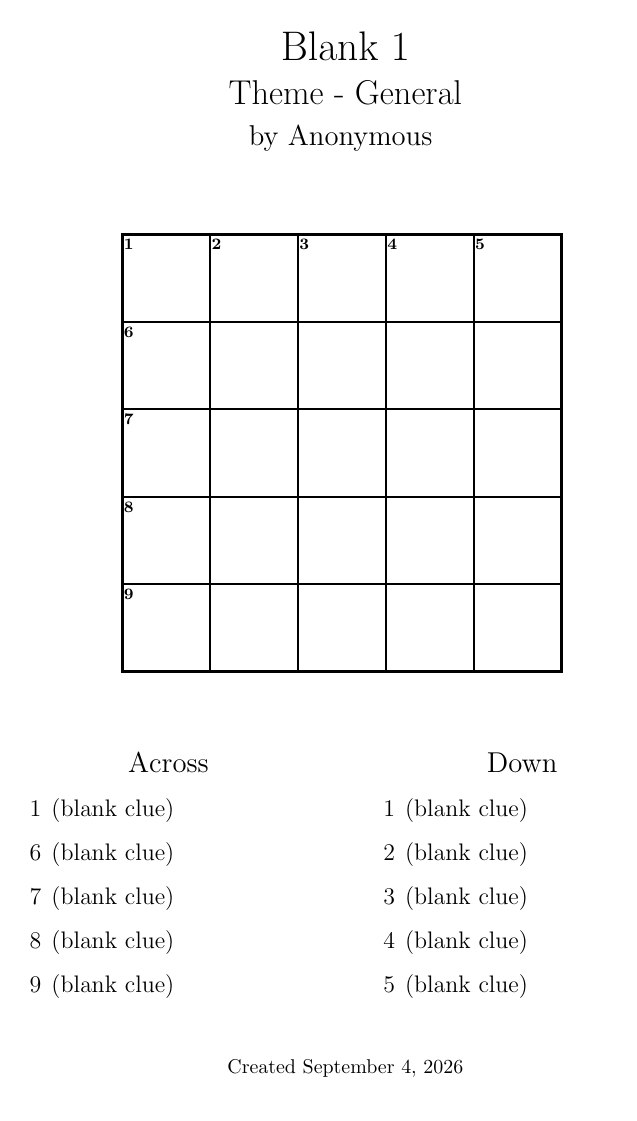
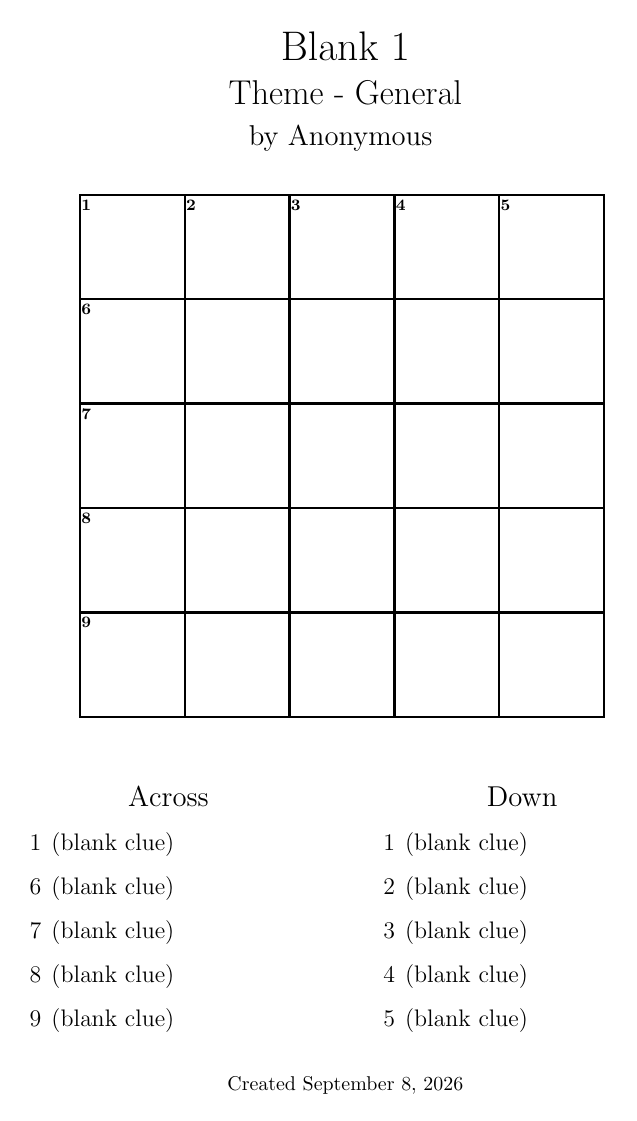
Before and after one commit to Grochowicz/Phil-crossword-to-LaTeX, a LaTeX problem sheet (example/output-cw.tex): page 1 of 2. The pictures show the PDF file example/output-cw.pdf that the author committed with the source.

Commit message:
increased cell size, improved circled cells' appearence

```diff
--- a/example/output-cw.tex
+++ b/example/output-cw.tex
@@ -1,10 +1,10 @@
 \documentclass[a4paper]{article}
 \usepackage{graphicx}
-
 \usepackage[table]{xcolor}
 \usepackage{tabularray}
 \usepackage{float}
 \usepackage{multicol}
+\usepackage{pict2e}
 
 \title{Crossword Puzzle}
 \author{Author}
@@ -13,7 +13,7 @@
 \begin{document}
 \pagenumbering{gobble}
 
-\def\cellsize{1.5cm}
+\def\cellsize{1.8cm}
 \def\solcellsize{0.9cm}
 \begin{center}
 
@@ -24,10 +24,7 @@
 \Large{by Anonymous}
 }
 
-\vspace{1cm}
-
-\def\cellsize{1.5cm}
-\def\solcellsize{0.9cm}
+\vspace{0.3cm}
 
 \begin{table}[H]
 \centering
@@ -49,7 +46,7 @@
     \label{crossword}
 \end{table}
 
-\vspace{0.5cm}
+\vspace{0.3cm}
 
 \begin{multicols}{2}
     {\Large Across}
@@ -75,7 +72,7 @@
     \end{enumerate}
 \end{multicols}
 
-\vspace{0.6cm}
+\vspace{0.3cm}
 Created \today
 \end{center}
 \newpage\begin{center}
@@ -87,10 +84,7 @@ Created \today
 \Large{by Anonymous}
 }
 
-\vspace{1cm}
-
-\def\cellsize{1.5cm}
-\def\solcellsize{0.9cm}
+\vspace{0.3cm}
 
 \begin{table}[H]
 \centering
@@ -112,7 +106,7 @@ Created \today
     \label{crossword}
 \end{table}
 
-\vspace{0.5cm}
+\vspace{0.3cm}
 
 \begin{multicols}{2}
     {\Large Across}
@@ -138,7 +132,7 @@ Created \today
     \end{enumerate}
 \end{multicols}
 
-\vspace{0.6cm}
+\vspace{0.3cm}
 Created \today
 \end{center}
 \newpage
```
Also changed, not shown: example/output-sol.tex (+2 -2 lines), example/output-cw.pdf, example/output-sol.pdf, 1 other file.
